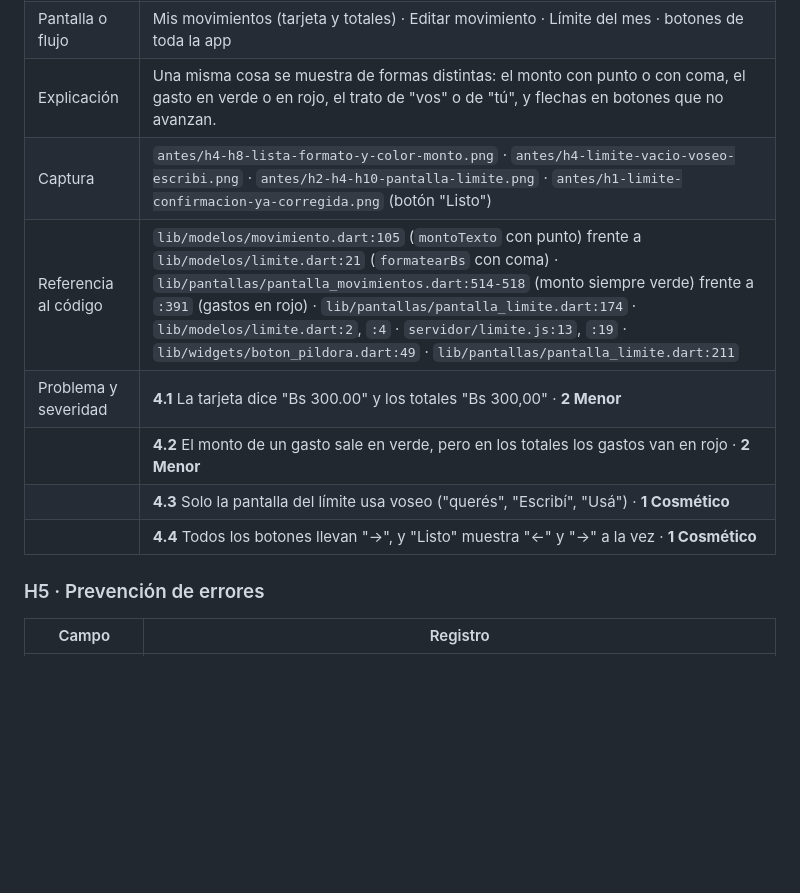
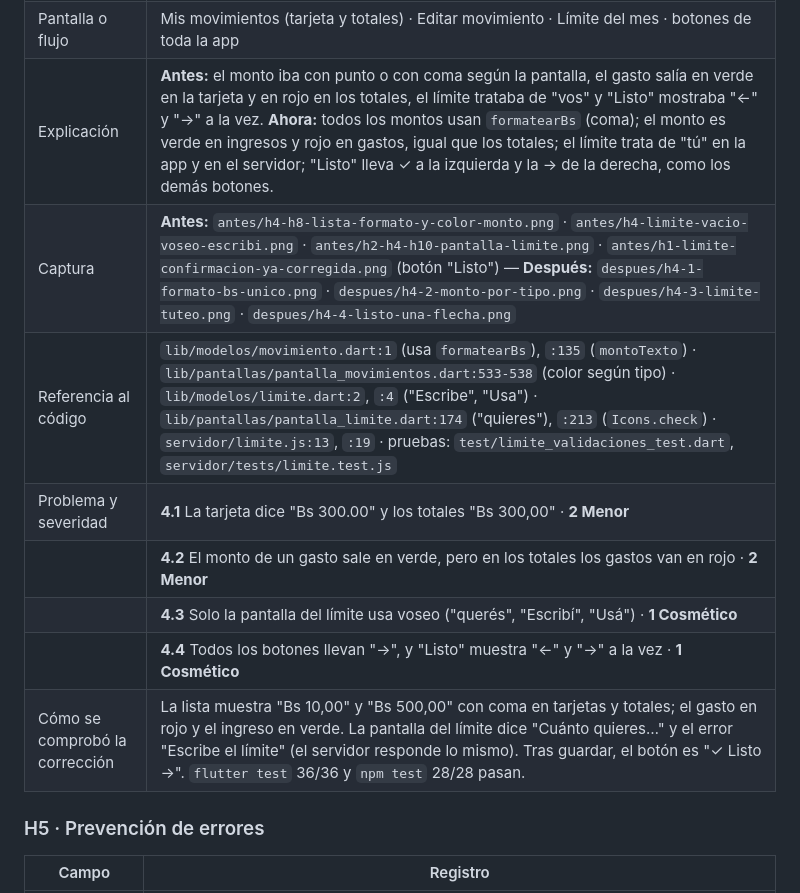
Before and after one commit to ary10220/Pre_estudiantil, a Markdown page: docs/evaluacion-heuristica.md, the part around one of its changes. Rendered like a GitHub page; blank space fills up the shorter version.

```diff
--- a/docs/evaluacion-heuristica.md
+++ b/docs/evaluacion-heuristica.md
@@ -70,11 +72,12 @@
 | Pantalla o flujo | Mis movimientos (tarjeta y totales) · Editar movimiento · Límite del mes · botones de toda la app |
-| Explicación | Una misma cosa se muestra de formas distintas: el monto con punto o con coma, el gasto en verde o en rojo, el trato de "vos" o de "tú", y flechas en botones que no avanzan. |
-| Captura | `antes/h4-h8-lista-formato-y-color-monto.png` · `antes/h4-limite-vacio-voseo-escribi.png` · `antes/h2-h4-h10-pantalla-limite.png` · `antes/h1-limite-confirmacion-ya-corregida.png` (botón "Listo") |
-| Referencia al código | `lib/modelos/movimiento.dart:105` (`montoTexto` con punto) frente a `lib/modelos/limite.dart:21` (`formatearBs` con coma) · `lib/pantallas/pantalla_movimientos.dart:514-518` (monto siempre verde) frente a `:391` (gastos en rojo) · `lib/pantallas/pantalla_limite.dart:174` · `lib/modelos/limite.dart:2`, `:4` · `servidor/limite.js:13`, `:19` · `lib/widgets/boton_pildora.dart:49` · `lib/pantallas/pantalla_limite.dart:211` |
+| Explicación | **Antes:** el monto iba con punto o con coma según la pantalla, el gasto salía en verde en la tarjeta y en rojo en los totales, el límite trataba de "vos" y "Listo" mostraba "←" y "→" a la vez. **Ahora:** todos los montos usan `formatearBs` (coma); el monto es verde en ingresos y rojo en gastos, igual que los totales; el límite trata de "tú" en la app y en el servidor; "Listo" lleva ✓ a la izquierda y la → de la derecha, como los demás botones. |
+| Captura | **Antes:** `antes/h4-h8-lista-formato-y-color-monto.png` · `antes/h4-limite-vacio-voseo-escribi.png` · `antes/h2-h4-h10-pantalla-limite.png` · `antes/h1-limite-confirmacion-ya-corregida.png` (botón "Listo") — **Después:** `despues/h4-1-formato-bs-unico.png` · `despues/h4-2-monto-por-tipo.png` · `despues/h4-3-limite-tuteo.png` · `despues/h4-4-listo-una-flecha.png` |
+| Referencia al código | `lib/modelos/movimiento.dart:1` (usa `formatearBs`), `:135` (`montoTexto`) · `lib/pantallas/pantalla_movimientos.dart:533-538` (color según tipo) · `lib/modelos/limite.dart:2`, `:4` ("Escribe", "Usa") · `lib/pantallas/pantalla_limite.dart:174` ("quieres"), `:213` (`Icons.check`) · `servidor/limite.js:13`, `:19` · pruebas: `test/limite_validaciones_test.dart`, `servidor/tests/limite.test.js` |
 | Problema y severidad | **4.1** La tarjeta dice "Bs 300.00" y los totales "Bs 300,00" · **2 Menor** |
 | | **4.2** El monto de un gasto sale en verde, pero en los totales los gastos van en rojo · **2 Menor** |
 | | **4.3** Solo la pantalla del límite usa voseo ("querés", "Escribí", "Usá") · **1 Cosmético** |
 | | **4.4** Todos los botones llevan "→", y "Listo" muestra "←" y "→" a la vez · **1 Cosmético** |
+| Cómo se comprobó la corrección | La lista muestra "Bs 10,00" y "Bs 500,00" con coma en tarjetas y totales; el gasto en rojo y el ingreso en verde. La pantalla del límite dice "Cuánto quieres…" y el error "Escribe el límite" (el servidor responde lo mismo). Tras guardar, el botón es "✓ Listo →". `flutter test` 36/36 y `npm test` 28/28 pasan. |
 
 ### H5 · Prevención de errores
 
```
Also changed, not shown: other parts of docs/evaluacion-heuristica.md (+20 -17 lines).
